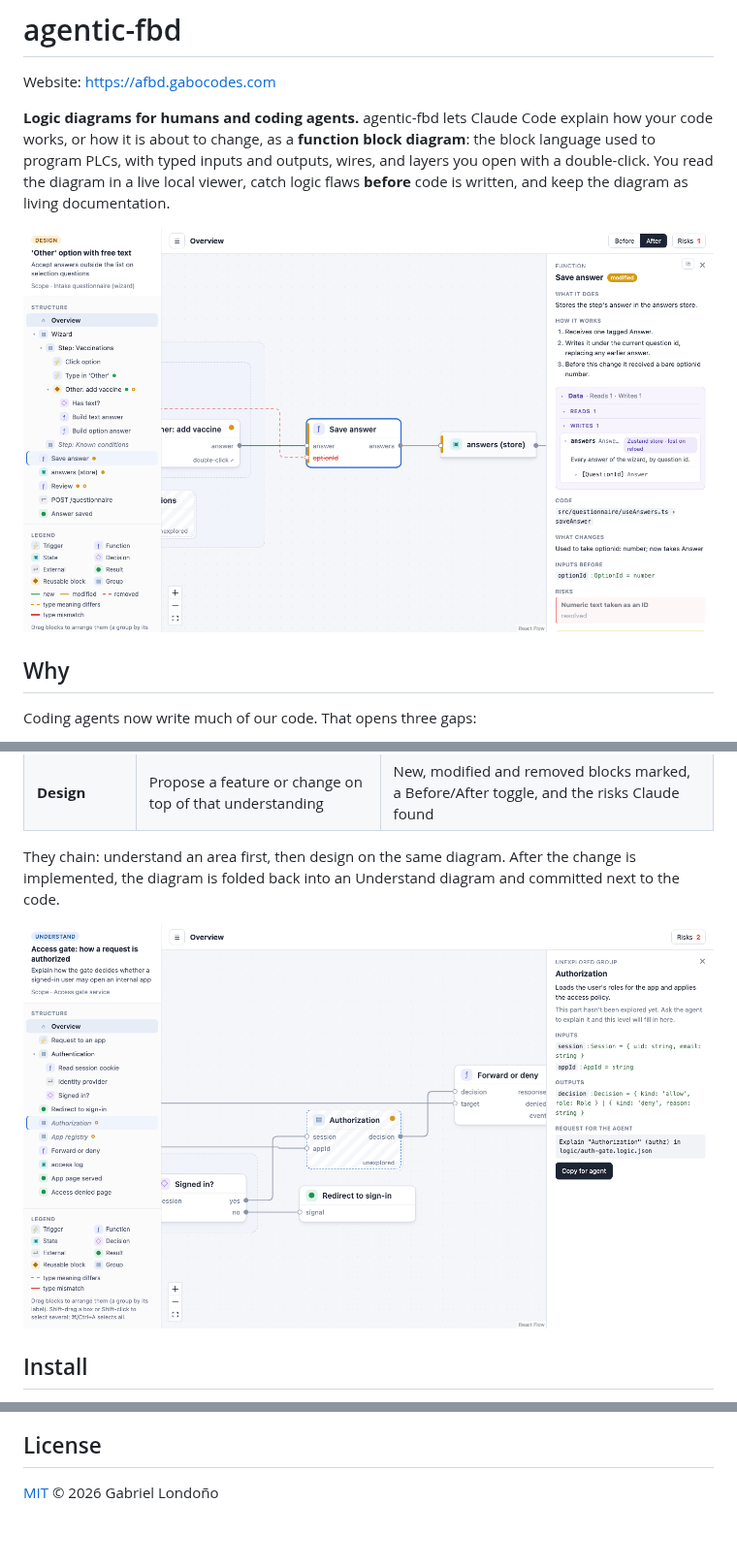
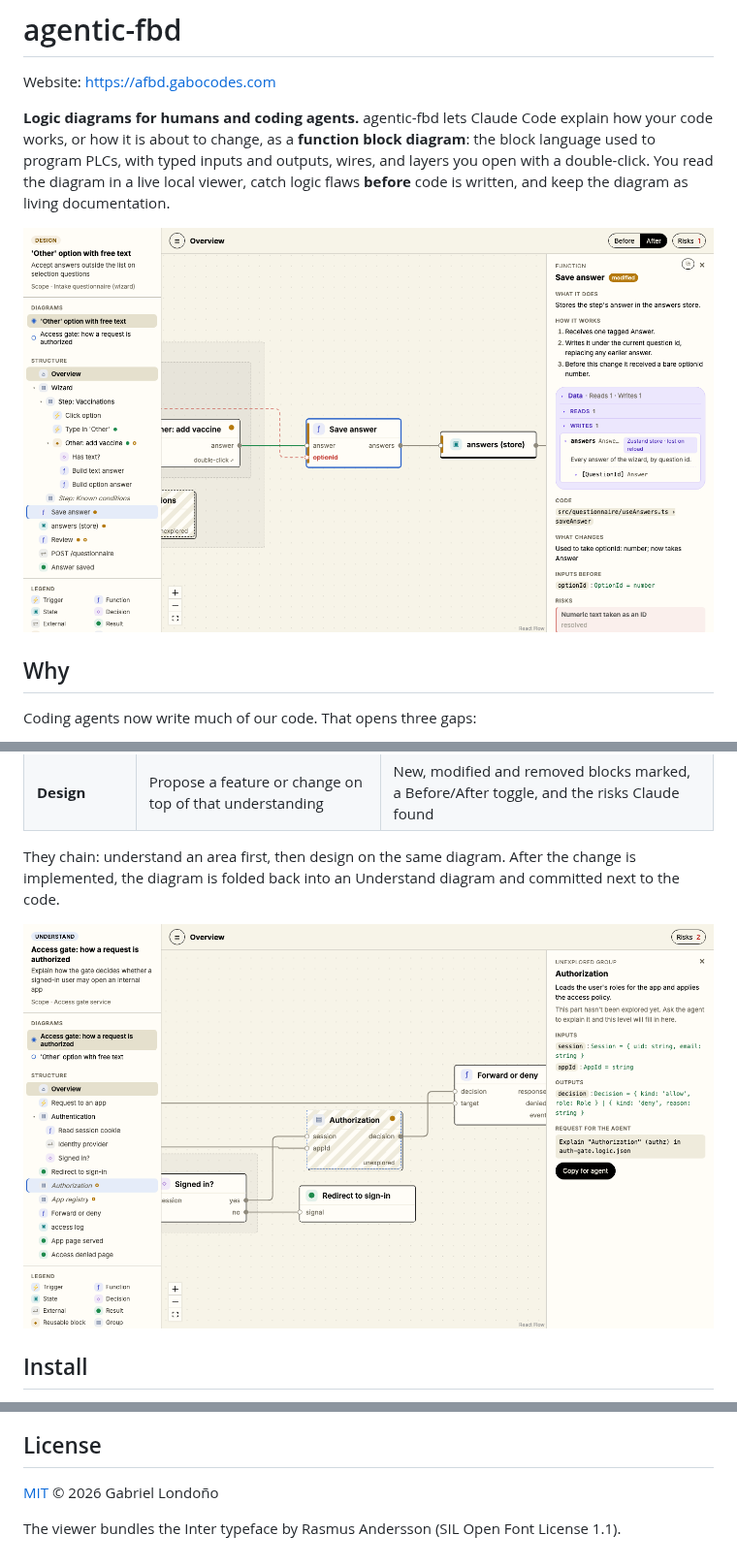
Before and after one commit to gabolondon/agentic-fbd, a Markdown page: README.md, 3 parts joined by grey strips. Shown at 97% size. Drawn GitHub-style; pictures changed too: docs/images/viewer-design.png, docs/images/viewer-understand.png; blank space fills up the shorter version.

```diff
--- a/README.md
+++ b/README.md
@@ -182,3 +182,5 @@ agent-specific.
 ## License
 
 [MIT](LICENSE) © 2026 Gabriel Londoño
+
+The viewer bundles the Inter typeface by Rasmus Andersson (SIL Open Font License 1.1).
```
Also changed, not shown: 1 other file.
